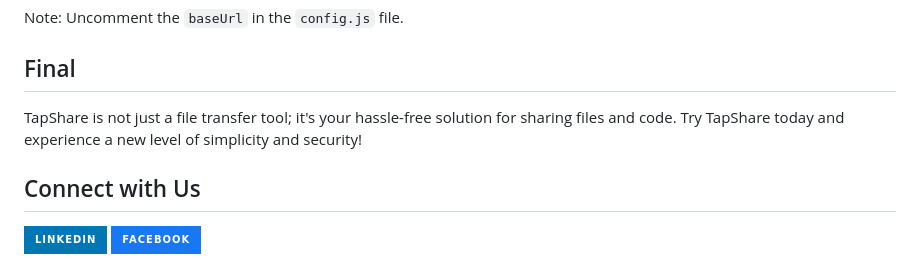
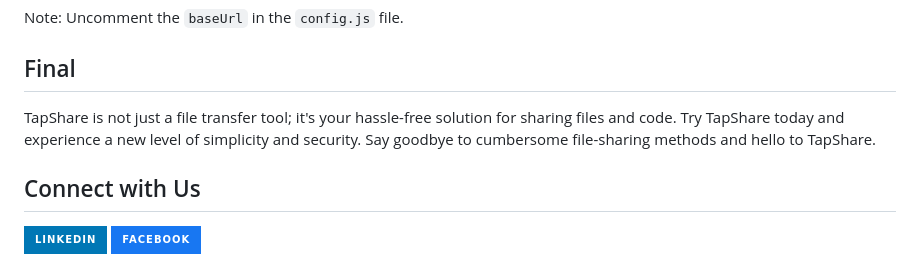
Before and after one commit to maheshbasnet089/tapShare, a Markdown page: readme.md, the part around the change. Drawn GitHub-style; badges without logos.

Commit message:
Update readme.md
Say goodbye to cumbersome file-sharing methods and hello to TapShare.

```diff
--- a/readme.md
+++ b/readme.md
@@ -56,8 +56,7 @@ Note: Uncomment the `baseUrl` in the `config.js` file.
 
 ## Final
 
-TapShare is not just a file transfer tool; it's your hassle-free solution for sharing files and code. Try TapShare today and experience a new level of simplicity and security!
-
+TapShare is not just a file transfer tool; it's your hassle-free solution for sharing files and code. Try TapShare today and experience a new level of simplicity and security. Say goodbye to cumbersome file-sharing methods and hello to TapShare.
 ## Connect with Us
 
 [![LinkedIn](https://img.shields.io/badge/LinkedIn-0077B5?style=for-the-badge&logo=linkedin&logoColor=white)](https://www.linkedin.com/company/tapshare089/) [![Facebook](https://img.shields.io/badge/Facebook-1877F2?style=for-the-badge&logo=facebook&logoColor=white)](https://www.facebook.com/tapshare089)
```
